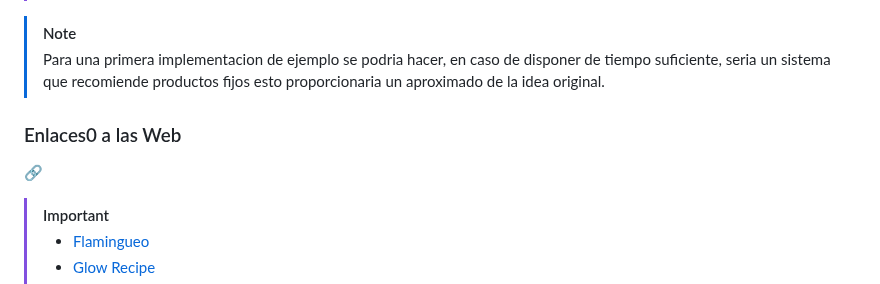
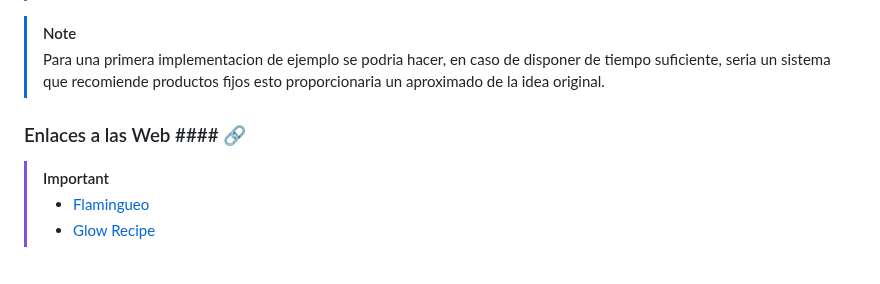
Before and after one commit to ftt0003/Dekor, a Markdown page: README.md, the part around the change. GitHub-like rendering; blank space fills up the shorter version.

```diff
--- a/README.md
+++ b/README.md
@@ -67,8 +67,7 @@
  > Para una primera implementacion de ejemplo se podria hacer, en caso de disponer de tiempo suficiente, seria un sistema que recomiende productos fijos
  > esto proporcionaria un aproximado de la idea original.
 
- ### Enlaces0 a las Web
- :link:
+ ### Enlaces a las Web  #### :link:
  > [!IMPORTANT]
  > - [Flamingueo](https://flamingueostore.com/)
  > - [Glow Recipe](https://www.glowrecipe.com/)
```
